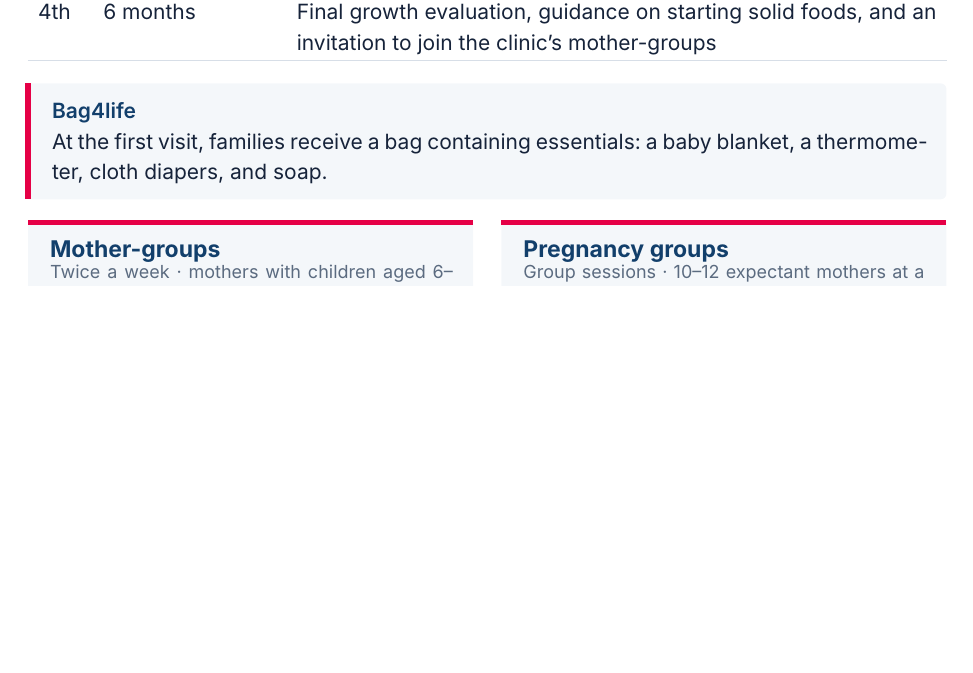
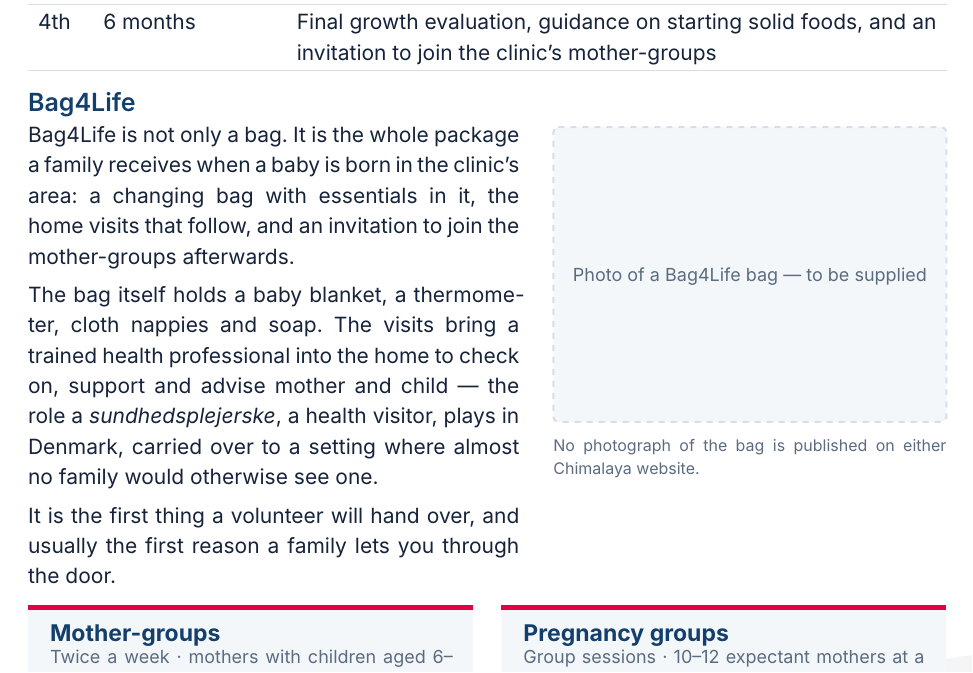
Before and after one commit to parzival3/badge-maker, a Typst document (documents/volunteering-at-chimalaya-nepal.typ): part of page 4 of 5 before the commit and part of page 4 of 6 after it, cut so that both start at the same text, the shorter picture padded with empty space. Compiled offline with Typst 0.15.

Commit message:
Explain Bag4Life properly, from Chimalaya's Danish site
The callout described it as a bag of supplies. Chimalaya's own description
on chimalayacharity.com is broader: a changing bag with contents, the home
visits by trained staff that follow, and an invitation to the mother-groups
- explicitly modelled on the Danish sundhedsplejerske. It is a programme, not
an item, so it is now a section rather than an aside.

No photograph of the bag is published on either Chimalaya site, so the space
for one is marked and left empty.

Co-Authored-By: Claude Opus 5 (1M context) <noreply@anthropic.com>

```diff
--- a/documents/volunteering-at-chimalaya-nepal.typ
+++ b/documents/volunteering-at-chimalaya-nepal.typ
@@ -194,9 +194,38 @@
    to join the clinic's mother-groups],
 )
 
-#callout(title: "Bag4life")[
-  At the first visit, families receive a bag containing essentials: a baby
-  blanket, a thermometer, cloth diapers, and soap.
+#block(breakable: false)[
+  == Bag4Life
+
+  #grid(
+    columns: (1.25fr, 1fr),
+    gutter: 6mm,
+    [
+      Bag4Life is not only a bag. It is the whole package a family receives
+      when a baby is born in the clinic's area: a changing bag with
+      essentials in it, the home visits that follow, and an invitation to
+      join the mother-groups afterwards.
+
+      The bag itself holds a baby blanket, a thermometer, cloth nappies and
+      soap. The visits bring a trained health professional into the home to
+      check on, support and advise mother and child — the role a
+      _sundhedsplejerske_, a health visitor, plays in Denmark, carried over
+      to a setting where almost no family would otherwise see one.
+
+      It is the first thing a volunteer will hand over, and usually the
+      first reason a family lets you through the door.
+    ],
+    [
+      #photo-placeholder(
+        height: 52mm,
+        caption: [Photo of a Bag4Life bag — to be supplied],
+      )
+      #v(-1mm)
+      #text(size: 8pt, fill: brand.muted)[
+        No photograph of the bag is published on either Chimalaya website.
+      ]
+    ],
+  )
 ]
 
 #card-grid(
```
